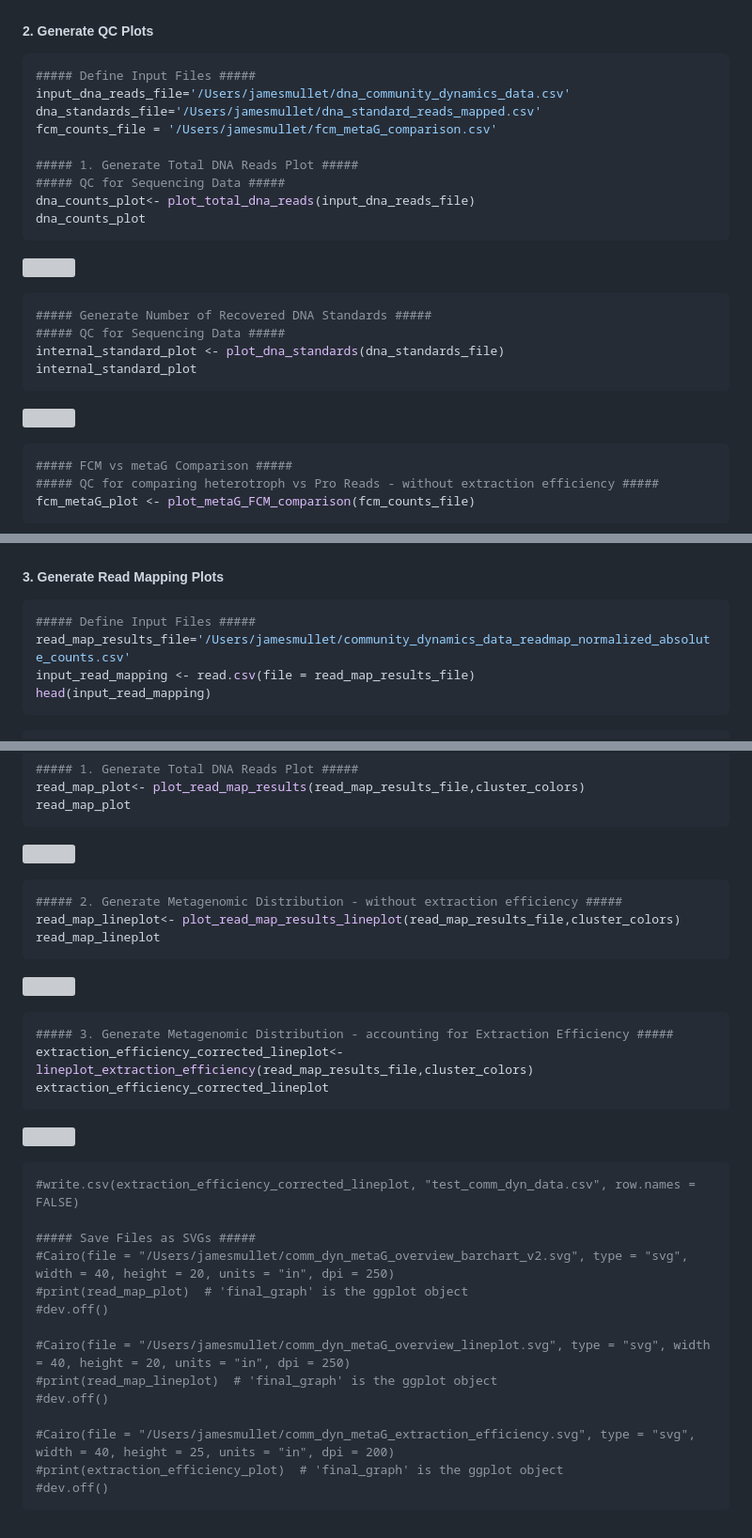
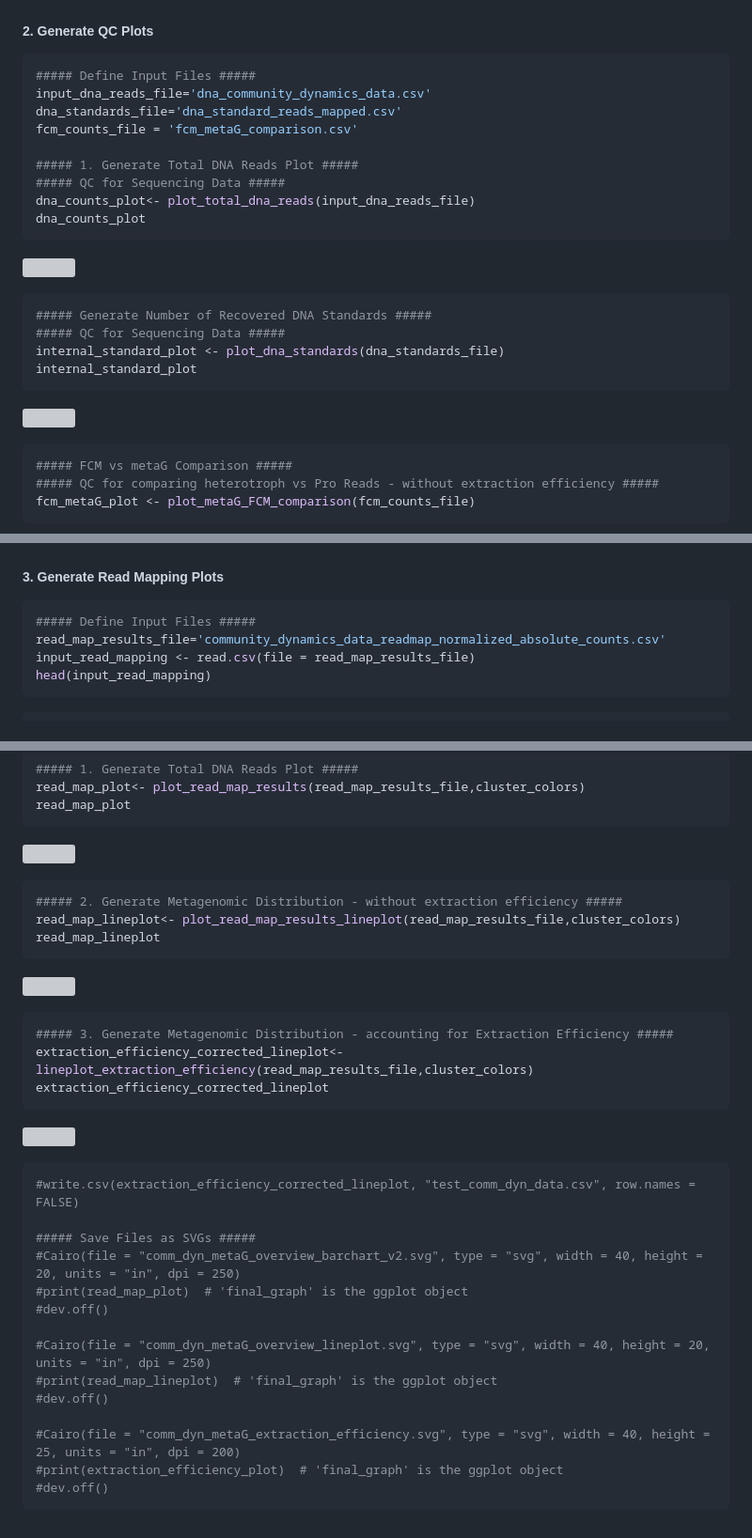
Before and after one commit to jamesm224/community_dynamics, a Markdown page: scripts/analyze_metaG_data/metagenomic_analysis_code.md, 3 parts joined by grey strips. Shown at 94% size. Drawn GitHub-style; grey boxes are pictures that could not be loaded.

````diff
--- a/scripts/analyze_metaG_data/metagenomic_analysis_code.md
+++ b/scripts/analyze_metaG_data/metagenomic_analysis_code.md
@@ -128,9 +128,9 @@ plot_metaG_FCM_comparison<- function(fcm_counts_file) {
 
 ``` r
 ##### Define Input Files #####
-input_dna_reads_file='/Users/jamesmullet/dna_community_dynamics_data.csv'
-dna_standards_file='/Users/jamesmullet/dna_standard_reads_mapped.csv'
-fcm_counts_file = '/Users/jamesmullet/fcm_metaG_comparison.csv'
+input_dna_reads_file='dna_community_dynamics_data.csv'
+dna_standards_file='dna_standard_reads_mapped.csv'
+fcm_counts_file = 'fcm_metaG_comparison.csv'
 
 ##### 1. Generate Total DNA Reads Plot #####
 ##### QC for Sequencing Data #####
@@ -311,7 +311,7 @@ lineplot_extraction_efficiency<- function(read_map_results_file,cluster_colors)
 
 ``` r
 ##### Define Input Files #####
-read_map_results_file='/Users/jamesmullet/community_dynamics_data_readmap_normalized_absolute_counts.csv'
+read_map_results_file='community_dynamics_data_readmap_normalized_absolute_counts.csv'
 input_read_mapping <- read.csv(file = read_map_results_file)
 head(input_read_mapping)
 ```
@@ -370,15 +370,15 @@ extraction_efficiency_corrected_lineplot
 #write.csv(extraction_efficiency_corrected_lineplot, "test_comm_dyn_data.csv", row.names = FALSE)
 
 ##### Save Files as SVGs #####
-#Cairo(file = "/Users/jamesmullet/comm_dyn_metaG_overview_barchart_v2.svg", type = "svg", width = 40, height = 20, units = "in", dpi = 250)
+#Cairo(file = "comm_dyn_metaG_overview_barchart_v2.svg", type = "svg", width = 40, height = 20, units = "in", dpi = 250)
 #print(read_map_plot)  # 'final_graph' is the ggplot object
 #dev.off()
 
-#Cairo(file = "/Users/jamesmullet/comm_dyn_metaG_overview_lineplot.svg", type = "svg", width = 40, height = 20, units = "in", dpi = 250)
+#Cairo(file = "comm_dyn_metaG_overview_lineplot.svg", type = "svg", width = 40, height = 20, units = "in", dpi = 250)
 #print(read_map_lineplot)  # 'final_graph' is the ggplot object
 #dev.off()
 
-#Cairo(file = "/Users/jamesmullet/comm_dyn_metaG_extraction_efficiency.svg", type = "svg", width = 40, height = 25, units = "in", dpi = 200)
+#Cairo(file = "comm_dyn_metaG_extraction_efficiency.svg", type = "svg", width = 40, height = 25, units = "in", dpi = 200)
 #print(extraction_efficiency_plot)  # 'final_graph' is the ggplot object
 #dev.off()
 ```
````
Also changed, not shown: other parts of scripts/analyze_metaG_data/metagenomic_analysis_code.md (+6 -6 lines).
